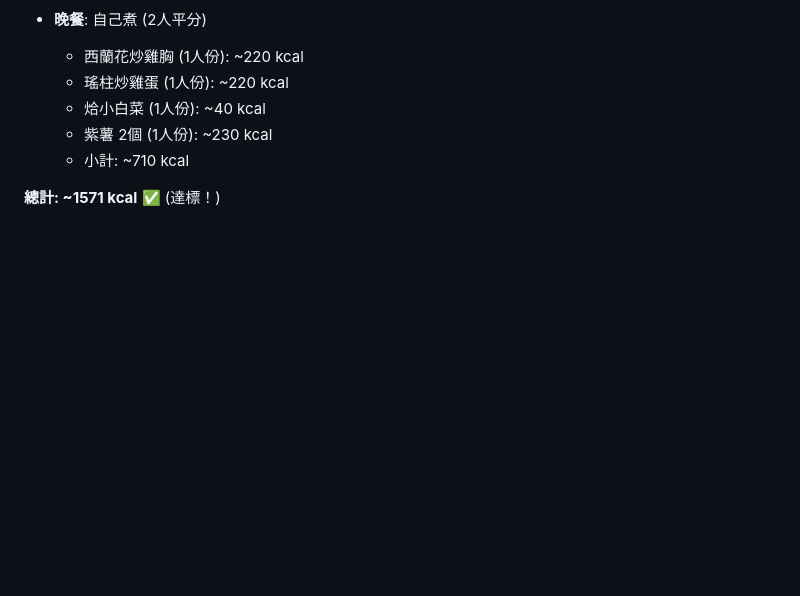
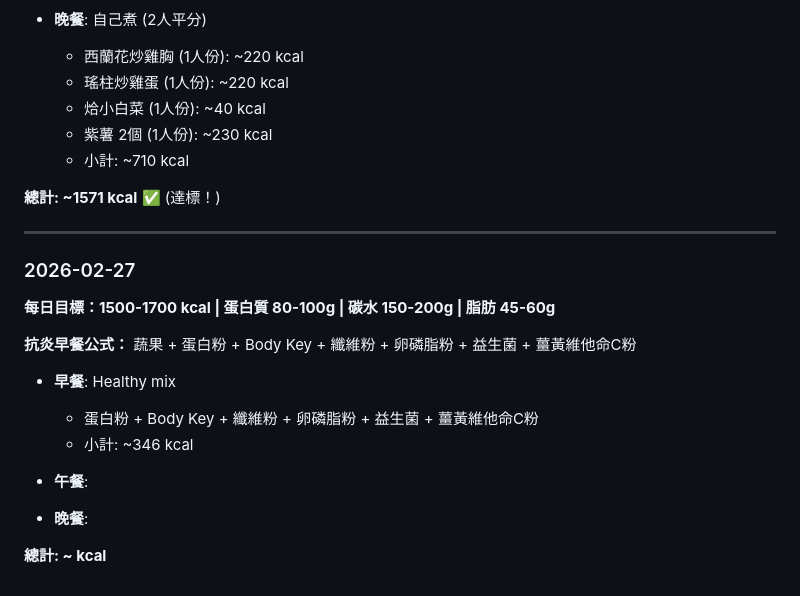
Before and after one commit to ReneTeacher/openclaw-workspace, a Markdown page: diet-records.md, the part around the change. GitHub-like rendering; blank space fills up the shorter version.

Commit message:
Update diet records - 2026-02-27 04:00

```diff
--- a/diet-records.md
+++ b/diet-records.md
@@ -414,3 +414,20 @@
   - 小計: ~710 kcal
 
 **總計: ~1571 kcal** ✅ (達標！)
+
+---
+
+### 2026-02-27
+
+**每日目標：1500-1700 kcal | 蛋白質 80-100g | 碳水 150-200g | 脂肪 45-60g**
+
+**抗炎早餐公式：** 蔬果 + 蛋白粉 + Body Key + 纖維粉 + 卵磷脂粉 + 益生菌 + 薑黃維他命C粉
+
+- **早餐**: Healthy mix
+  - 蛋白粉 + Body Key + 纖維粉 + 卵磷脂粉 + 益生菌 + 薑黃維他命C粉
+  - 小計: ~346 kcal
+
+- **午餐**:
+- **晚餐**:
+
+**總計: ~ kcal**
```
